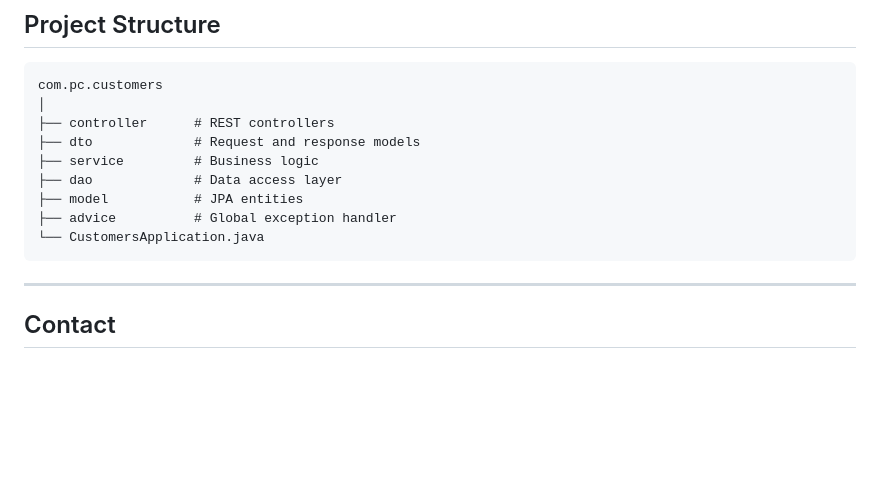
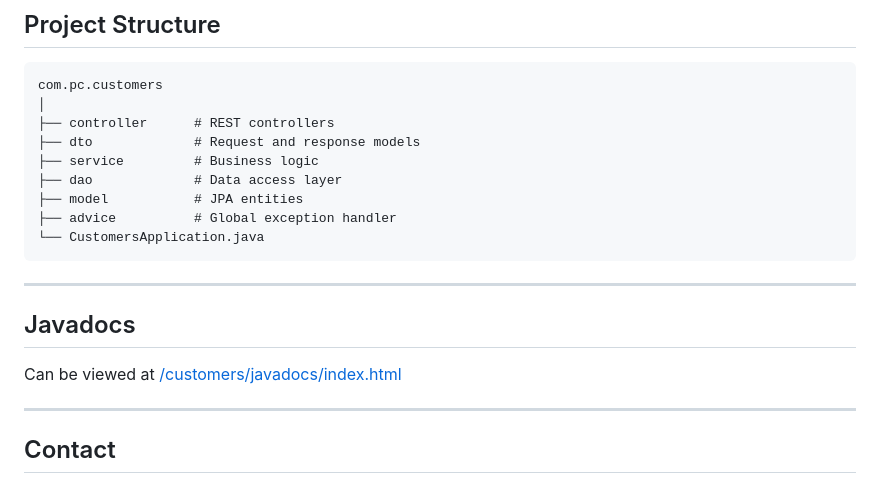
Before and after one commit to coolgalsandiego/customers, a Markdown page: README.md, the part around the change. GitHub-like rendering; blank space fills up the shorter version.

Commit message:
Updated README with JavaDoc information

````diff
--- a/README.md
+++ b/README.md
@@ -230,6 +230,10 @@ com.pc.customers
 ├── advice          # Global exception handler
 └── CustomersApplication.java
 ```
+---
+## Javadocs
+Can be viewed at [/customers/javadocs/index.html](/customers/javadocs/index.html)
+
 
 ---
 
````
